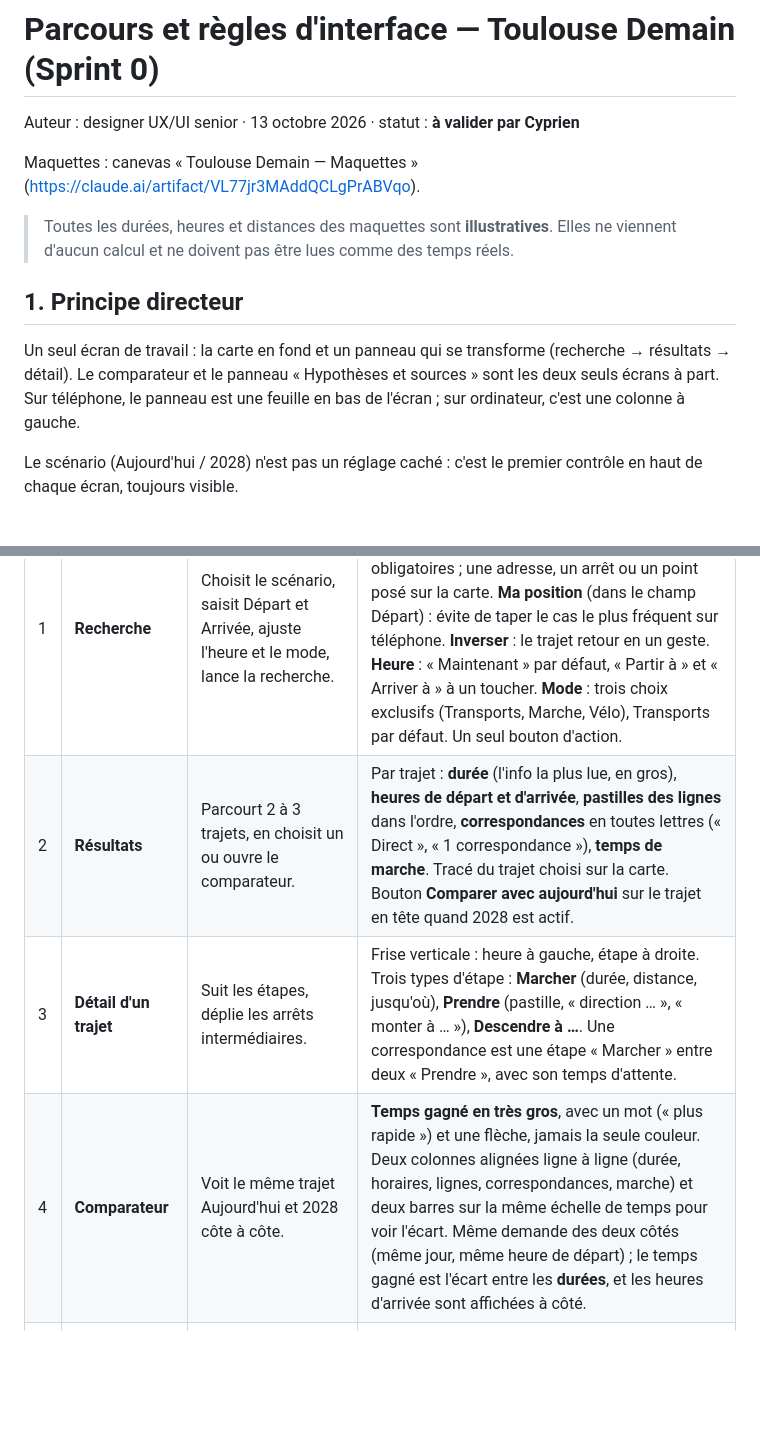
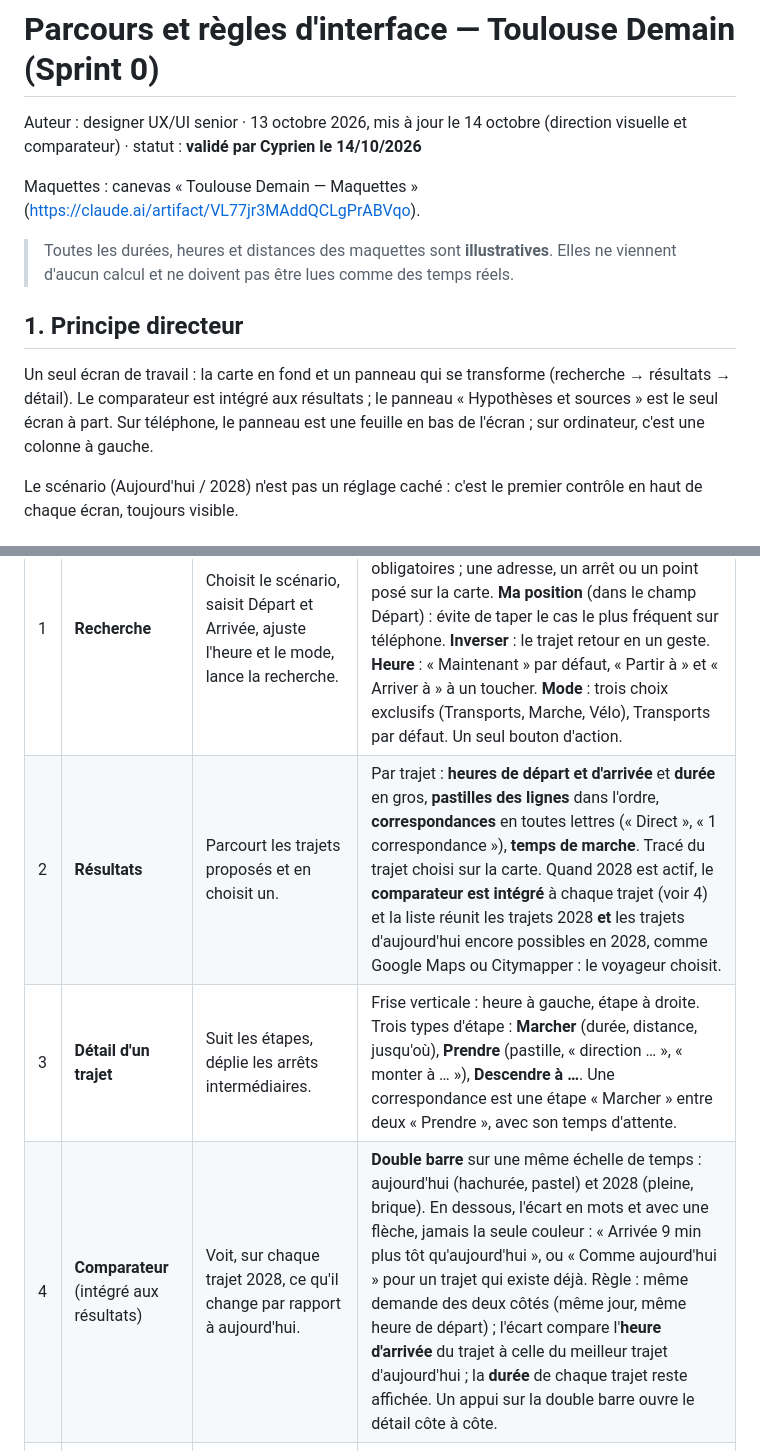
Before and after one commit to CyprienBethe/toulouse-demain, a Markdown page: docs/ux/parcours.md, 2 parts joined by grey strips. Drawn GitHub-style; blank space fills up the shorter version.

```diff
--- a/docs/ux/parcours.md
+++ b/docs/ux/parcours.md
@@ -1,6 +1,6 @@
 # Parcours et règles d'interface — Toulouse Demain (Sprint 0)
 
-Auteur : designer UX/UI senior · 13 octobre 2026 · statut : **à valider par Cyprien**
+Auteur : designer UX/UI senior · 13 octobre 2026, mis à jour le 14 octobre (direction visuelle et comparateur) · statut : **validé par Cyprien le 14/10/2026**
 
 Maquettes : canevas « Toulouse Demain — Maquettes » (https://claude.ai/artifact/VL77jr3MAddQCLgPrABVqo).
 
@@ -8,7 +8,7 @@ Maquettes : canevas « Toulouse Demain — Maquettes » (https://claude.ai/artif
 
 ## 1. Principe directeur
 
-Un seul écran de travail : la carte en fond et un panneau qui se transforme (recherche → résultats → détail). Le comparateur et le panneau « Hypothèses et sources » sont les deux seuls écrans à part. Sur téléphone, le panneau est une feuille en bas de l'écran ; sur ordinateur, c'est une colonne à gauche.
+Un seul écran de travail : la carte en fond et un panneau qui se transforme (recherche → résultats → détail). Le comparateur est intégré aux résultats ; le panneau « Hypothèses et sources » est le seul écran à part. Sur téléphone, le panneau est une feuille en bas de l'écran ; sur ordinateur, c'est une colonne à gauche.
 
 Le scénario (Aujourd'hui / 2028) n'est pas un réglage caché : c'est le premier contrôle en haut de chaque écran, toujours visible.
 
@@ -17,9 +17,9 @@ Le scénario (Aujourd'hui / 2028) n'est pas un réglage caché : c'est le premie
 | # | Écran | Ce que fait l'utilisateur | Éléments et pourquoi ils sont là |
 | --- | --- | --- | --- |
 | 1 | **Recherche** | Choisit le scénario, saisit Départ et Arrivée, ajuste l'heure et le mode, lance la recherche. | **Sélecteur de scénario** en haut : c'est la fonction signature. **Départ / Arrivée** : seuls champs obligatoires ; une adresse, un arrêt ou un point posé sur la carte. **Ma position** (dans le champ Départ) : évite de taper le cas le plus fréquent sur téléphone. **Inverser** : le trajet retour en un geste. **Heure** : « Maintenant » par défaut, « Partir à » et « Arriver à » à un toucher. **Mode** : trois choix exclusifs (Transports, Marche, Vélo), Transports par défaut. Un seul bouton d'action. |
-| 2 | **Résultats** | Parcourt 2 à 3 trajets, en choisit un ou ouvre le comparateur. | Par trajet : **durée** (l'info la plus lue, en gros), **heures de départ et d'arrivée**, **pastilles des lignes** dans l'ordre, **correspondances** en toutes lettres (« Direct », « 1 correspondance »), **temps de marche**. Tracé du trajet choisi sur la carte. Bouton **Comparer avec aujourd'hui** sur le trajet en tête quand 2028 est actif. |
+| 2 | **Résultats** | Parcourt les trajets proposés et en choisit un. | Par trajet : **heures de départ et d'arrivée** et **durée** en gros, **pastilles des lignes** dans l'ordre, **correspondances** en toutes lettres (« Direct », « 1 correspondance »), **temps de marche**. Tracé du trajet choisi sur la carte. Quand 2028 est actif, le **comparateur est intégré** à chaque trajet (voir 4) et la liste réunit les trajets 2028 **et** les trajets d'aujourd'hui encore possibles en 2028, comme Google Maps ou Citymapper : le voyageur choisit. |
 | 3 | **Détail d'un trajet** | Suit les étapes, déplie les arrêts intermédiaires. | Frise verticale : heure à gauche, étape à droite. Trois types d'étape : **Marcher** (durée, distance, jusqu'où), **Prendre** (pastille, « direction … », « monter à … »), **Descendre à …**. Une correspondance est une étape « Marcher » entre deux « Prendre », avec son temps d'attente. |
-| 4 | **Comparateur** | Voit le même trajet Aujourd'hui et 2028 côte à côte. | **Temps gagné en très gros**, avec un mot (« plus rapide ») et une flèche, jamais la seule couleur. Deux colonnes alignées ligne à ligne (durée, horaires, lignes, correspondances, marche) et deux barres sur la même échelle de temps pour voir l'écart. Même demande des deux côtés (même jour, même heure de départ) ; le temps gagné est l'écart entre les **durées**, et les heures d'arrivée sont affichées à côté. |
+| 4 | **Comparateur** (intégré aux résultats) | Voit, sur chaque trajet 2028, ce qu'il change par rapport à aujourd'hui. | **Double barre** sur une même échelle de temps : aujourd'hui (hachurée, pastel) et 2028 (pleine, brique). En dessous, l'écart en mots et avec une flèche, jamais la seule couleur : « Arrivée 9 min plus tôt qu'aujourd'hui », ou « Comme aujourd'hui » pour un trajet qui existe déjà. Règle : même demande des deux côtés (même jour, même heure de départ) ; l'écart compare l'**heure d'arrivée** du trajet à celle du meilleur trajet d'aujourd'hui ; la **durée** de chaque trajet reste affichée. Un appui sur la double barre ouvre le détail côte à côte. |
 | 5 | **Hypothèses et sources** | Lit ce que le scénario 2028 suppose et d'où viennent les chiffres. | Ce qui est simulé (lignes, stations, dates annoncées), comment on calcule (calendrier actuel, bus inchangés), les sources avec date de consultation, les attributions de licence. |
 | 6 | **Bureau** (écran principal) | Même parcours que 1 + 2, en un seul écran. | Colonne de gauche (scénario, bandeau, formulaire, résultats), carte à droite avec légende, zoom, attribution et un encart « Comparé à aujourd'hui » qui ouvre le comparateur. |
 
```
Also changed, not shown: other parts of docs/ux/parcours.md (+19 -21 lines).
